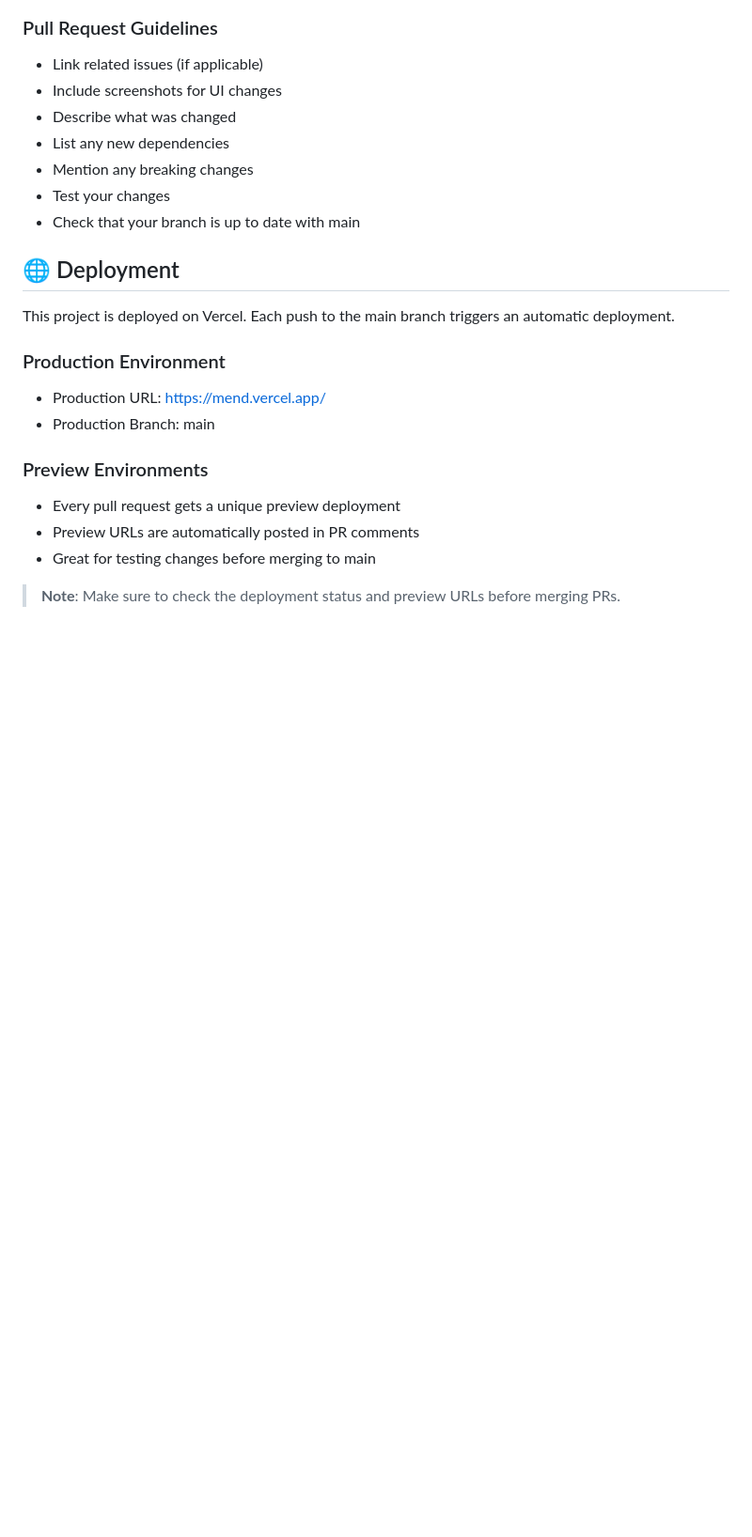
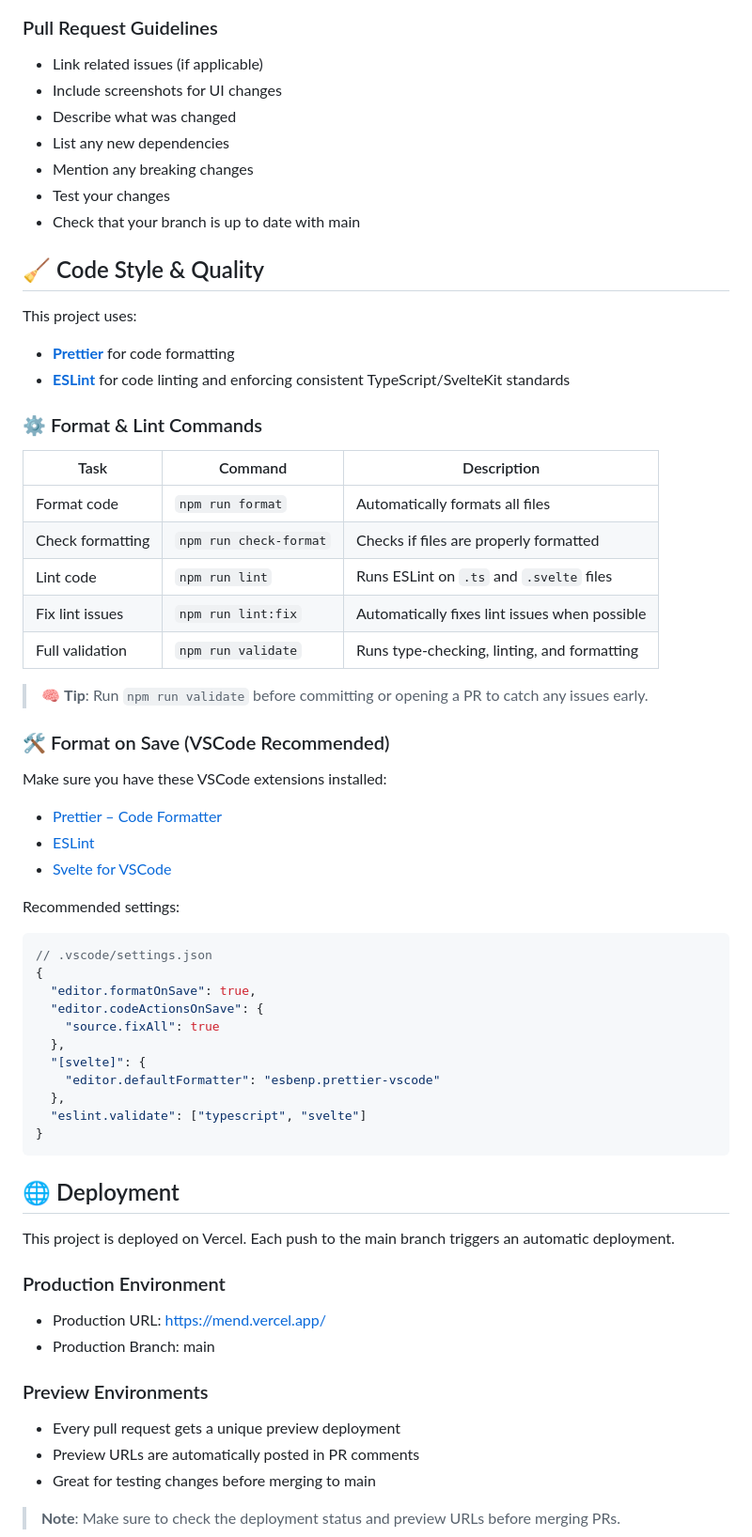
Before and after one commit to alexisraya/25SrProj_PhysicalTherapy, a Markdown page: README.md, the part around the change. Shown at 94% size. Drawn GitHub-style; blank space fills up the shorter version.

````diff
--- a/README.md
+++ b/README.md
@@ -113,6 +113,49 @@ npm run dev -- --open
 - Mention any breaking changes
 - Test your changes
 - Check that your branch is up to date with main
+
+## 🧹 Code Style & Quality
+
+This project uses:
+
+- **[Prettier](https://prettier.io/)** for code formatting
+- **[ESLint](https://eslint.org/)** for code linting and enforcing consistent TypeScript/SvelteKit standards
+
+### ⚙️ Format & Lint Commands
+
+| Task                    | Command                        | Description                                   |
+|-------------------------|--------------------------------|-----------------------------------------------|
+| Format code             | `npm run format`              | Automatically formats all files               |
+| Check formatting        | `npm run check-format`        | Checks if files are properly formatted        |
+| Lint code               | `npm run lint`                | Runs ESLint on `.ts` and `.svelte` files      |
+| Fix lint issues         | `npm run lint:fix`            | Automatically fixes lint issues when possible |
+| Full validation         | `npm run validate`            | Runs type-checking, linting, and formatting   |
+
+> 🧠 **Tip**: Run `npm run validate` before committing or opening a PR to catch any issues early.
+
+### 🛠️ Format on Save (VSCode Recommended)
+
+Make sure you have these VSCode extensions installed:
+
+- [Prettier – Code Formatter](https://marketplace.visualstudio.com/items?itemName=esbenp.prettier-vscode)
+- [ESLint](https://marketplace.visualstudio.com/items?itemName=dbaeumer.vscode-eslint)
+- [Svelte for VSCode](https://marketplace.visualstudio.com/items?itemName=svelte.svelte-vscode)
+
+Recommended settings:
+
+```jsonc
+// .vscode/settings.json
+{
+  "editor.formatOnSave": true,
+  "editor.codeActionsOnSave": {
+    "source.fixAll": true
+  },
+  "[svelte]": {
+    "editor.defaultFormatter": "esbenp.prettier-vscode"
+  },
+  "eslint.validate": ["typescript", "svelte"]
+}
+```
 
 ## 🌐 Deployment
 
````
